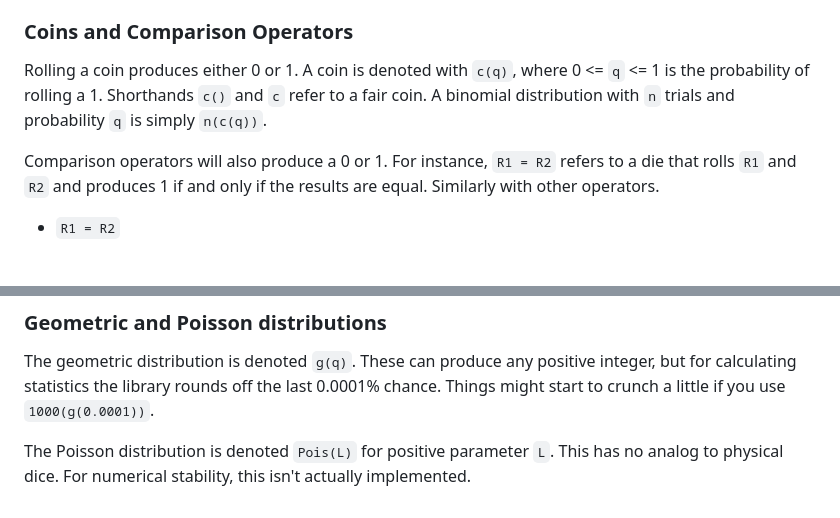
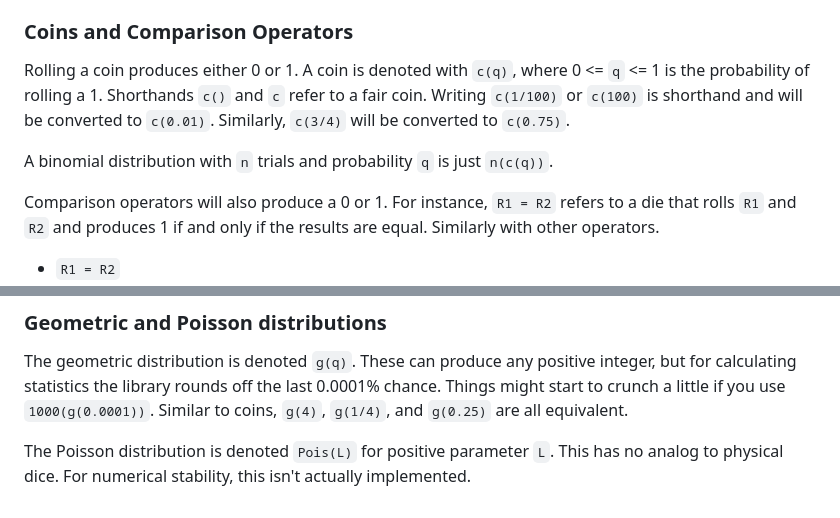
Before and after one commit to sstromw/dice, a Markdown page: docs/README.md, 2 parts joined by grey strips. Drawn GitHub-style; blank space fills up the shorter version.

Commit message:
update document

```diff
--- a/docs/README.md
+++ b/docs/README.md
@@ -53,8 +55,10 @@ valid but `2 2` is not)
 
 Rolling a coin produces either 0 or 1. A coin is denoted with `c(q)`, where
 0 <= `q` <= 1 is the probability of rolling a 1. Shorthands `c()` and `c` refer
-to a fair coin. A binomial distribution with `n` trials and probability `q` is
-simply `n(c(q))`.
+to a fair coin. Writing `c(1/100)` or `c(100)` is shorthand and will be
+converted to `c(0.01)`. Similarly, `c(3/4)` will be converted to `c(0.75)`.
+
+A binomial distribution with `n` trials and probability `q` is just `n(c(q))`.
 
 Comparison operators will also produce a 0 or 1. For instance, `R1 = R2` refers
 to a die that rolls `R1` and `R2` and produces 1 if and only if the results are
@@ -74,6 +78,7 @@ Comparison operators and coins are useful as the condition operator of `cond`.
 The geometric distribution is denoted `g(q)`. These can produce any positive
 integer, but for calculating statistics the library rounds off the last 0.0001%
 chance. Things might start to crunch a little if you use `1000(g(0.0001))`.
+Similar to coins, `g(4)`, `g(1/4)`, and `g(0.25)` are all equivalent.
 
 The Poisson distribution is denoted `Pois(L)` for positive parameter `L`. This
 has no analog to physical dice. For numerical stability, this isn't actually
```
Also changed, not shown: other parts of docs/README.md (+3 -1 lines).
